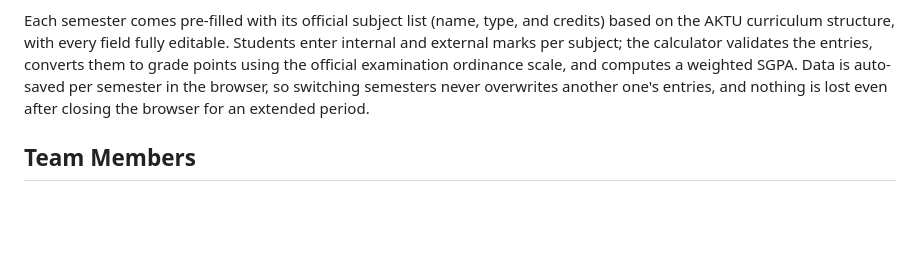
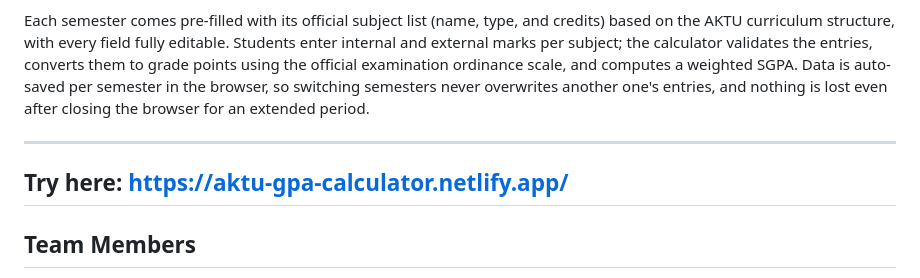
Before and after one commit to saksham17-tech/AKTU-SGPA-CGPA-CALCULATOR, a Markdown page: README.md, the part around the change. Rendered like a GitHub page; blank space fills up the shorter version.

Commit message:
final README

```diff
--- a/README.md
+++ b/README.md
@@ -3,6 +3,11 @@
 A fully client-side calculator for AKTU B.Tech students to compute their **SGPA** (Semester Grade Point Average) and **YGPA** (Yearly Grade Point Average). Built as a Web Designing Lab practical project using vanilla HTML, CSS, and JavaScript — no frameworks, no build step, no dependencies.
 
 Each semester comes pre-filled with its official subject list (name, type, and credits) based on the AKTU curriculum structure, with every field fully editable. Students enter internal and external marks per subject; the calculator validates the entries, converts them to grade points using the official examination ordinance scale, and computes a weighted SGPA. Data is auto-saved per semester in the browser, so switching semesters never overwrites another one's entries, and nothing is lost even after closing the browser for an extended period.
+
+---
+## Try here: https://aktu-gpa-calculator.netlify.app/
+
+
 
 ## Team Members
 
```
